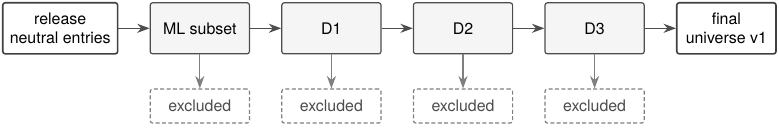
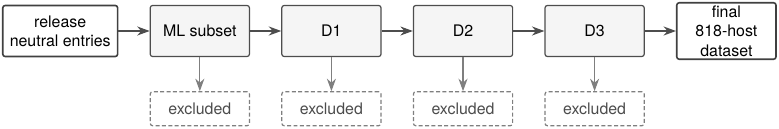
Before and after one commit to pa1aash/dft-gnn, a LaTeX figure (schematics/fig_cascade.tex): the whole page. Compiled offline with pdfLaTeX.

Commit message:
fix(figures): cascade and split schematics name the 818-host dataset and leave one family out

```diff
--- a/schematics/fig_cascade.tex
+++ b/schematics/fig_cascade.tex
@@ -15,7 +15,7 @@
   \node[cstep, right=of ml] (d1) {D1};
   \node[cstep, right=of d1] (d2) {D2};
   \node[cstep, right=of d2] (d3) {D3};
-  \node[ends, right=of d3] (fin) {final\\universe v1};
+  \node[ends, right=of d3] (fin) {final\\818-host\\dataset};
   \foreach \a/\b in {rel/ml, ml/d1, d1/d2, d2/d3, d3/fin} \draw[flow] (\a) -- (\b);
   \foreach \n in {ml, d1, d2, d3} {
     \node[sink, below=6mm of \n] (x\n) {excluded};
```
Also changed, not shown: schematics/fig_splits.tex (+2 -2 lines), figures/si/fig_cascade.pdf, figures/si/fig_splits.pdf, figures/si/figureA1_cascade.pdf, figures/si/figureC1_splits.pdf, schematics/fig_cascade.pdf, schematics/fig_splits.pdf.
